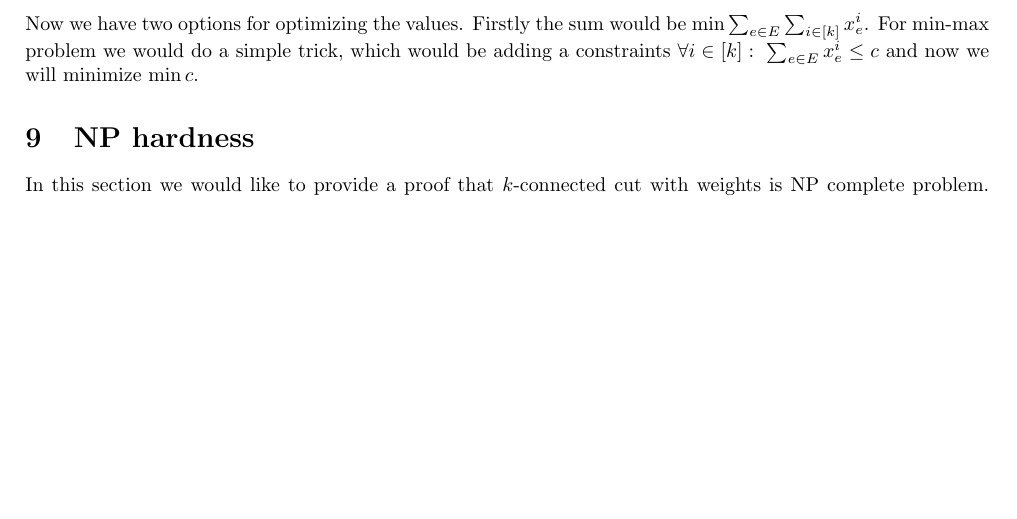
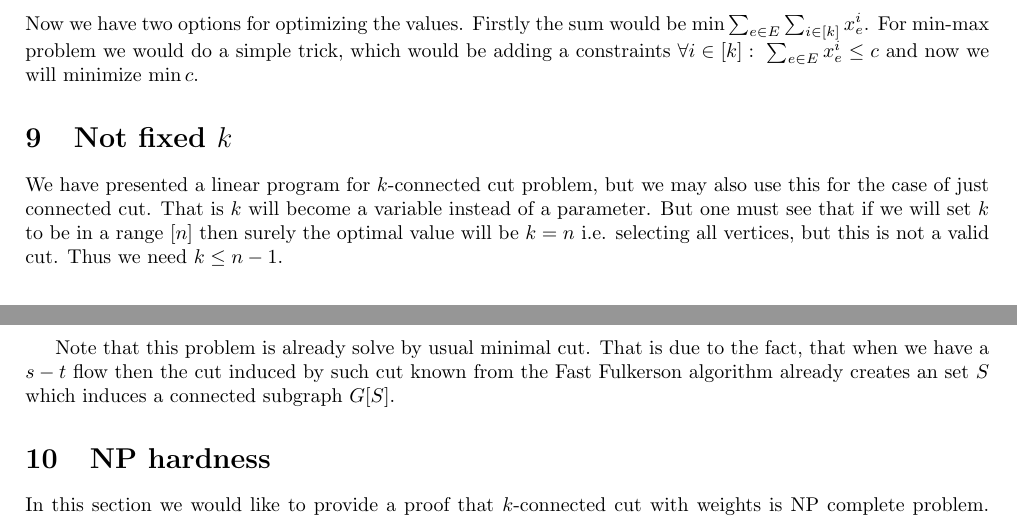
Before and after one commit to metury/thesis, a LaTeX document (notes/connected-cuts.tex): part of page 7 of 8 before the commit and two parts of pages 7 and 8 of 8 after it, the two joined at a grey line, cut so that both start at the same text, the shorter picture padded with empty space. Compiled offline with pdfLaTeX.

Commit message:
added note for not sized cuts

```diff
--- a/notes/connected-cuts.tex
+++ b/notes/connected-cuts.tex
@@ -459,6 +459,12 @@
 
 	Now we have two options for optimizing the values. Firstly the sum would be $\min \sum_{e \in E} \sum_{i \in [k]} x_e^i$. For min-max problem we would do a simple trick, which would be adding a constraints $\forall i \in [k]: \ \sum_{e \in E} x_e^i \leq c$ and now we will minimize $\min c$.
 
+	\section{Not fixed $k$}
+
+	We have presented a linear program for $k$-connected cut problem, but we may also use this for the case of just connected cut. That is $k$ will become a variable instead of a parameter. But one must see that if we will set $k$ to be in a range $[n]$ then surely the optimal value will be $k = n$ i.e. selecting all vertices, but this is not a valid cut. Thus we need $k \leq n-1$.
+
+	Note that this problem is already solve by usual minimal cut. That is due to the fact, that when we have a $s-t$ flow then the cut induced by such cut known from the Fast Fulkerson algorithm already creates an  set $S$ which induces a connected subgraph $G[S]$.
+
 	\section{NP hardness}
 
 	In this section we would like to provide a proof that $k$-connected cut with weights is NP complete problem. One can already see whats the definition of wights, but we will still clarify this. In $k$-connected cut we will also have a wight function $w : E \to \mathbb{R}^+_0$ and we want to minimize the sum of weights in the edge cut. That is the non-weighted version has constant  weight function equal to 1.
```
